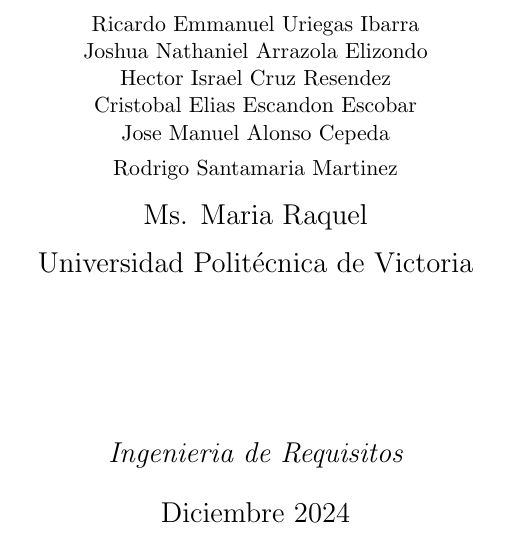
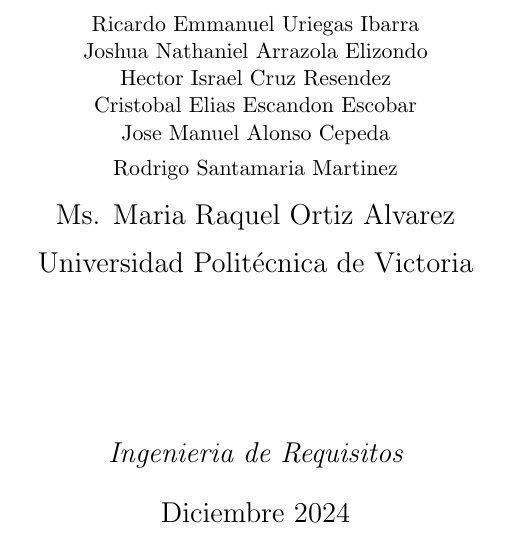
Before and after one commit to ricardouriegas/exoskeleton-documentation, a LaTeX thesis (main.tex): part of page 1 of 52, cut so that both start at the same text. Compiled offline with pdfLaTeX.

Commit message:
teacher name correction

```diff
--- a/main.tex
+++ b/main.tex
@@ -15,7 +15,7 @@
 \title{Exoesqueleto Grúa}   %note \\[1ex] is a line break in the title
 
 \author{\small{Ricardo Emmanuel Uriegas Ibarra \\ Joshua Nathaniel Arrazola Elizondo \\ Hector Israel Cruz Resendez \\ Cristobal Elias Escandon Escobar\\ Jose Manuel Alonso Cepeda\\ Rodrigo Santamaria Martinez}}
-\college{Ms. Maria Raquel}  %your college
+\college{Ms. Maria Raquel Ortiz Alvarez}  %your college
 
 %\renewcommand{\submittedtext}{change the default text here if needed}
 \degree{Ingenieria de Requisitos}     %the degree
```
